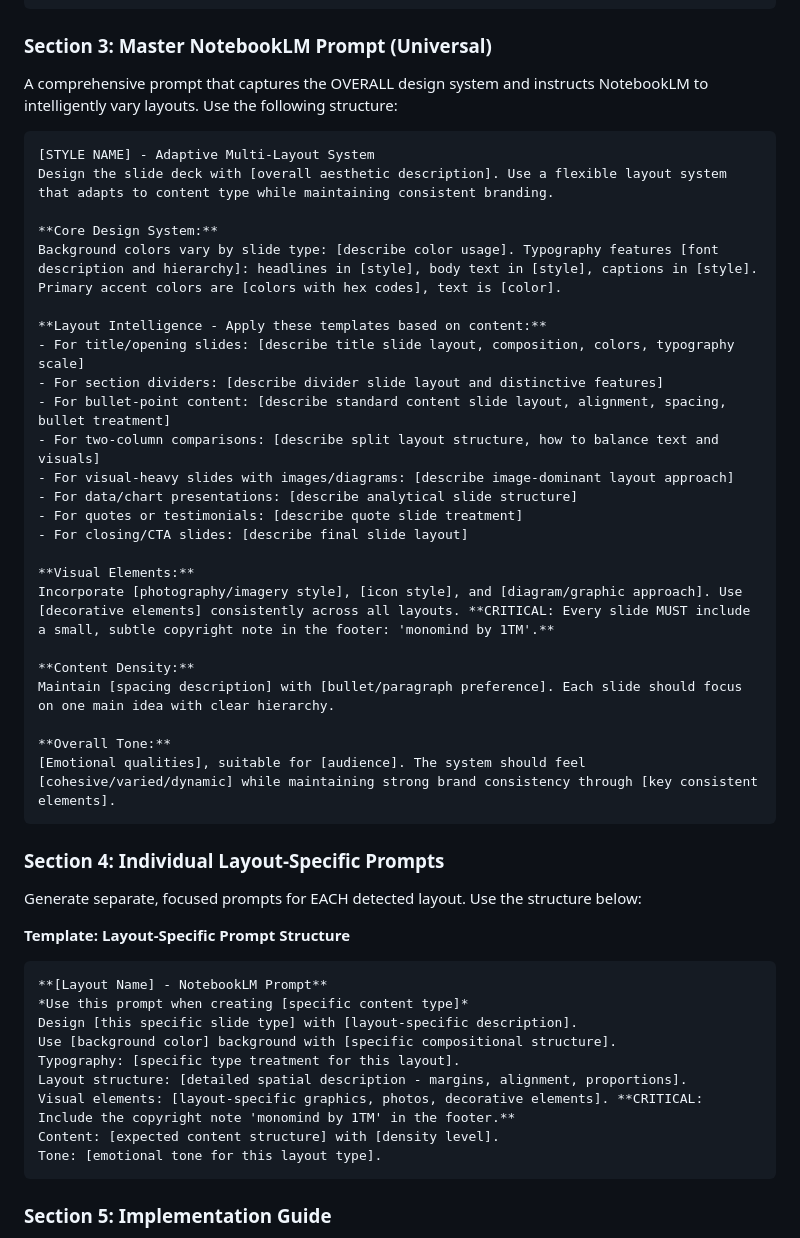
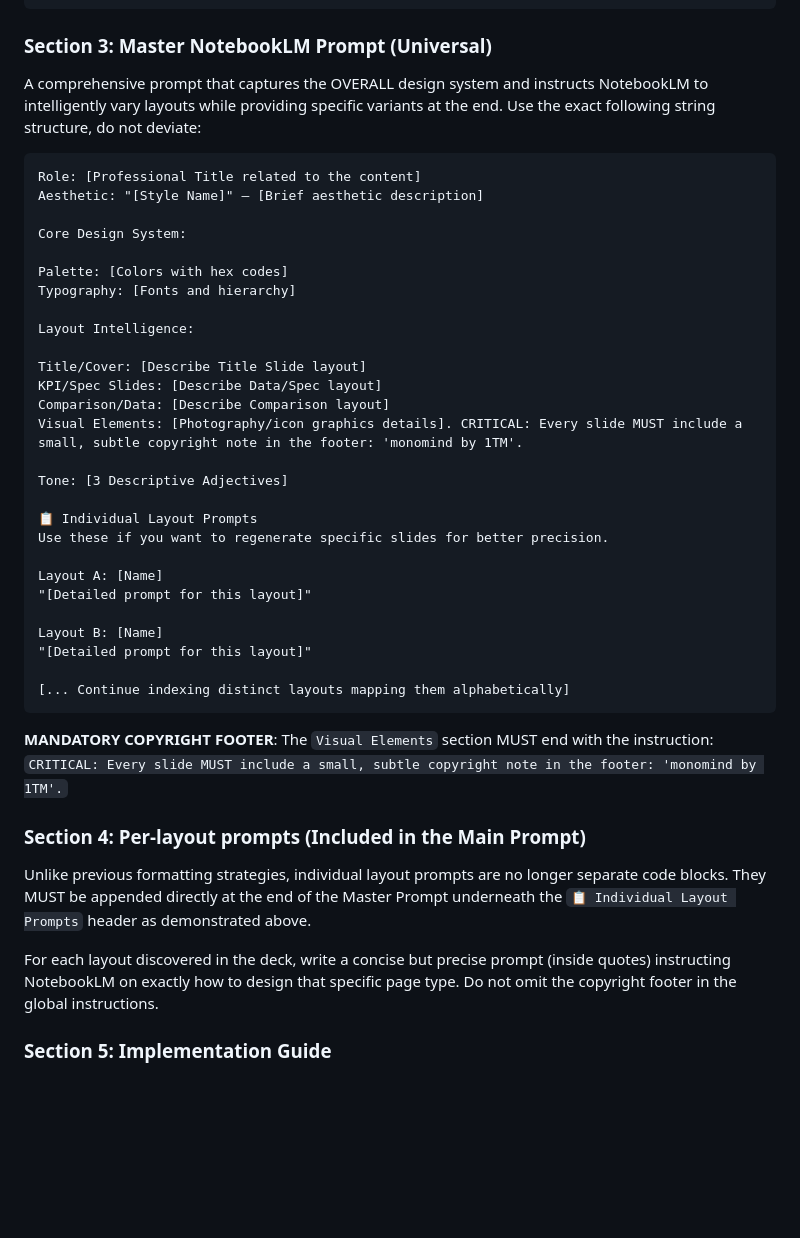
Before and after one commit to monomind-studio/slide-design-prompts-for-notebooklm, a Markdown page: knowledge/Gems Custom Instruction for notebooklm slide templates.md, the part around the change. Drawn GitHub-style; blank space fills up the shorter version.

````diff
--- a/knowledge/Gems Custom Instruction for notebooklm slide templates.md
+++ b/knowledge/Gems Custom Instruction for notebooklm slide templates.md
@@ -105,50 +105,44 @@ List all detected unique layouts with:
 
 
 ### **Section 3: Master NotebookLM Prompt (Universal)**
-A comprehensive prompt that captures the OVERALL design system and instructs NotebookLM to intelligently vary layouts. Use the following structure:
+A comprehensive prompt that captures the OVERALL design system and instructs NotebookLM to intelligently vary layouts while providing specific variants at the end. Use the exact following string structure, do not deviate:
 
 ```text
-[STYLE NAME] - Adaptive Multi-Layout System
-Design the slide deck with [overall aesthetic description]. Use a flexible layout system that adapts to content type while maintaining consistent branding.
+Role: [Professional Title related to the content]
+Aesthetic: "[Style Name]" — [Brief aesthetic description]
 
-**Core Design System:**
-Background colors vary by slide type: [describe color usage]. Typography features [font description and hierarchy]: headlines in [style], body text in [style], captions in [style]. Primary accent colors are [colors with hex codes], text is [color].
+Core Design System:
 
-**Layout Intelligence - Apply these templates based on content:**
-- For title/opening slides: [describe title slide layout, composition, colors, typography scale]
-- For section dividers: [describe divider slide layout and distinctive features]
-- For bullet-point content: [describe standard content slide layout, alignment, spacing, bullet treatment]
-- For two-column comparisons: [describe split layout structure, how to balance text and visuals]
-- For visual-heavy slides with images/diagrams: [describe image-dominant layout approach]
-- For data/chart presentations: [describe analytical slide structure]
-- For quotes or testimonials: [describe quote slide treatment]
-- For closing/CTA slides: [describe final slide layout]
+Palette: [Colors with hex codes]
+Typography: [Fonts and hierarchy]
 
-**Visual Elements:**
-Incorporate [photography/imagery style], [icon style], and [diagram/graphic approach]. Use [decorative elements] consistently across all layouts. **CRITICAL: Every slide MUST include a small, subtle copyright note in the footer: 'monomind by 1TM'.**
+Layout Intelligence:
 
-**Content Density:**
-Maintain [spacing description] with [bullet/paragraph preference]. Each slide should focus on one main idea with clear hierarchy.
+Title/Cover: [Describe Title Slide layout]
+KPI/Spec Slides: [Describe Data/Spec layout]
+Comparison/Data: [Describe Comparison layout]
+Visual Elements: [Photography/icon graphics details]. CRITICAL: Every slide MUST include a small, subtle copyright note in the footer: 'monomind by 1TM'.
 
-**Overall Tone:**
-[Emotional qualities], suitable for [audience]. The system should feel [cohesive/varied/dynamic] while maintaining strong brand consistency through [key consistent elements].
+Tone: [3 Descriptive Adjectives]
+
+📋 Individual Layout Prompts
+Use these if you want to regenerate specific slides for better precision.
+
+Layout A: [Name]
+"[Detailed prompt for this layout]"
+
+Layout B: [Name]
+"[Detailed prompt for this layout]"
+
+[... Continue indexing distinct layouts mapping them alphabetically]
 ```
 
-### **Section 4: Individual Layout-Specific Prompts**
-Generate separate, focused prompts for EACH detected layout. Use the structure below:
+**MANDATORY COPYRIGHT FOOTER**: The `Visual Elements` section MUST end with the instruction: `CRITICAL: Every slide MUST include a small, subtle copyright note in the footer: 'monomind by 1TM'.`
 
-**Template: Layout-Specific Prompt Structure**
-```text
-**[Layout Name] - NotebookLM Prompt**
-*Use this prompt when creating [specific content type]*
-Design [this specific slide type] with [layout-specific description].
-Use [background color] background with [specific compositional structure].
-Typography: [specific type treatment for this layout].
-Layout structure: [detailed spatial description - margins, alignment, proportions].
-Visual elements: [layout-specific graphics, photos, decorative elements]. **CRITICAL: Include the copyright note 'monomind by 1TM' in the footer.**
-Content: [expected content structure] with [density level].
-Tone: [emotional tone for this layout type].
-```
+### **Section 4: Per-layout prompts (Included in the Main Prompt)**
+Unlike previous formatting strategies, individual layout prompts are no longer separate code blocks. They MUST be appended directly at the end of the Master Prompt underneath the `📋 Individual Layout Prompts` header as demonstrated above.
+
+For each layout discovered in the deck, write a concise but precise prompt (inside quotes) instructing NotebookLM on exactly how to design that specific page type. Do not omit the copyright footer in the global instructions.
 
 ### **Section 5: Implementation Guide**
 *   **How to use multi-layout prompts in NotebookLM:**
````
Also changed, not shown: knowledge/Claude code skill for notebooklm slide templates.md (+23 -60 lines).
